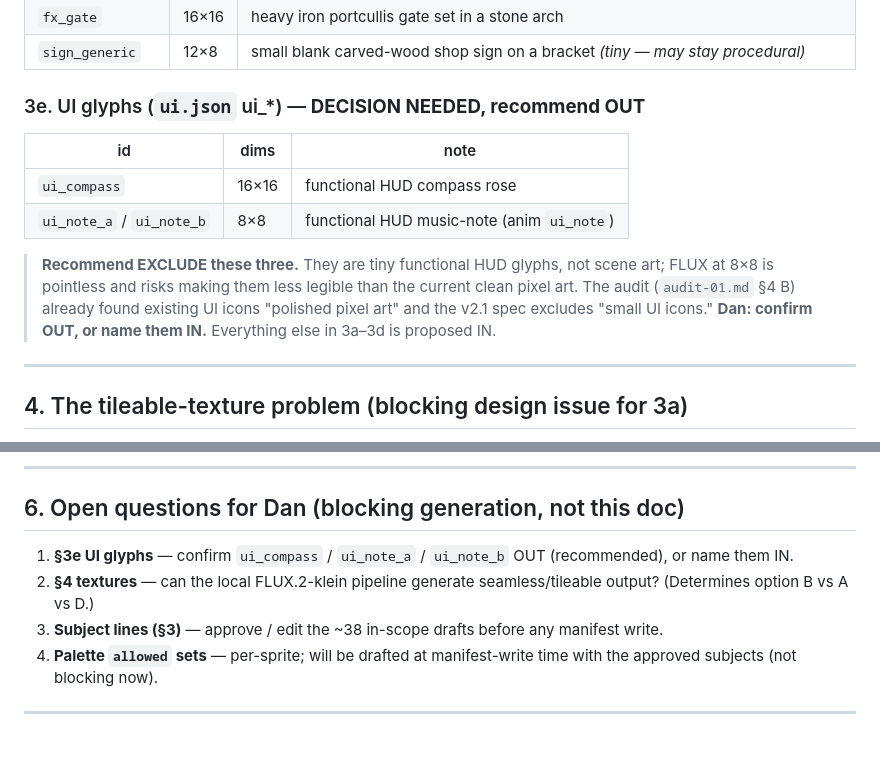
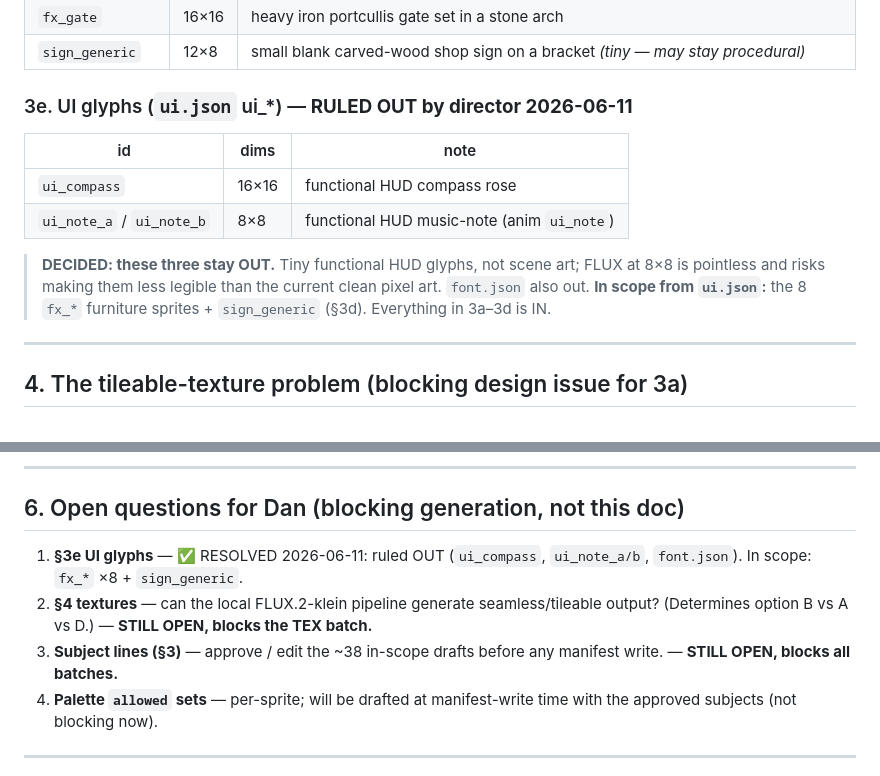
Before and after one commit to dgahagan/THORNMERE, a Markdown page: dev/asset-regen-W8-scope.md, 2 parts joined by grey strips. Drawn GitHub-style; blank space fills up the shorter version.

Commit message:
W8: record director ruling — tiny UI glyphs OUT of asset regen
ui_compass + ui_note_a/b + font.json stay as-is (functional HUD glyphs; FLUX at
8px loses legibility). In scope from ui.json: the 8 fx_* furniture sprites +
sign_generic. Two W8 gates remain open before generation: FLUX seamless-tiling
capability (blocks textures) and approval of the ~38 subject lines (blocks all
batches).

```diff
--- a/dev/asset-regen-W8-scope.md
+++ b/dev/asset-regen-W8-scope.md
@@ -133,17 +133,16 @@ freely — these are art direction.
 | `fx_gate` | 16×16 | heavy iron portcullis gate set in a stone arch |
 | `sign_generic` | 12×8 | small blank carved-wood shop sign on a bracket *(tiny — may stay procedural)* |
 
-### 3e. UI glyphs (`ui.json` ui_*) — **DECISION NEEDED, recommend OUT**
+### 3e. UI glyphs (`ui.json` ui_*) — **RULED OUT by director 2026-06-11**
 | id | dims | note |
 |---|---|---|
 | `ui_compass` | 16×16 | functional HUD compass rose |
 | `ui_note_a` / `ui_note_b` | 8×8 | functional HUD music-note (anim `ui_note`) |
 
-> **Recommend EXCLUDE these three.** They are tiny functional HUD glyphs, not
-> scene art; FLUX at 8×8 is pointless and risks making them less legible than the
-> current clean pixel art. The audit (`audit-01.md` §4 B) already found existing
-> UI icons "polished pixel art" and the v2.1 spec excludes "small UI icons."
-> **Dan: confirm OUT, or name them IN.** Everything else in 3a–3d is proposed IN.
+> **DECIDED: these three stay OUT.** Tiny functional HUD glyphs, not scene art;
+> FLUX at 8×8 is pointless and risks making them less legible than the current
+> clean pixel art. `font.json` also out. **In scope from `ui.json`:** the 8 `fx_*`
+> furniture sprites + `sign_generic` (§3d). Everything in 3a–3d is IN.
 
 ---
 
@@ -199,12 +198,12 @@ Each batch:
 
 ## 6. Open questions for Dan (blocking generation, not this doc)
 
-1. **§3e UI glyphs** — confirm `ui_compass` / `ui_note_a` / `ui_note_b` OUT
-   (recommended), or name them IN.
+1. **§3e UI glyphs** — ✅ RESOLVED 2026-06-11: ruled OUT (`ui_compass`,
+   `ui_note_a/b`, `font.json`). In scope: `fx_*` ×8 + `sign_generic`.
 2. **§4 textures** — can the local FLUX.2-klein pipeline generate seamless/tileable
-   output? (Determines option B vs A vs D.)
+   output? (Determines option B vs A vs D.) — **STILL OPEN, blocks the TEX batch.**
 3. **Subject lines (§3)** — approve / edit the ~38 in-scope drafts before any
-   manifest write.
+   manifest write. — **STILL OPEN, blocks all batches.**
 4. **Palette `allowed` sets** — per-sprite; will be drafted at manifest-write time
    with the approved subjects (not blocking now).
 
```
